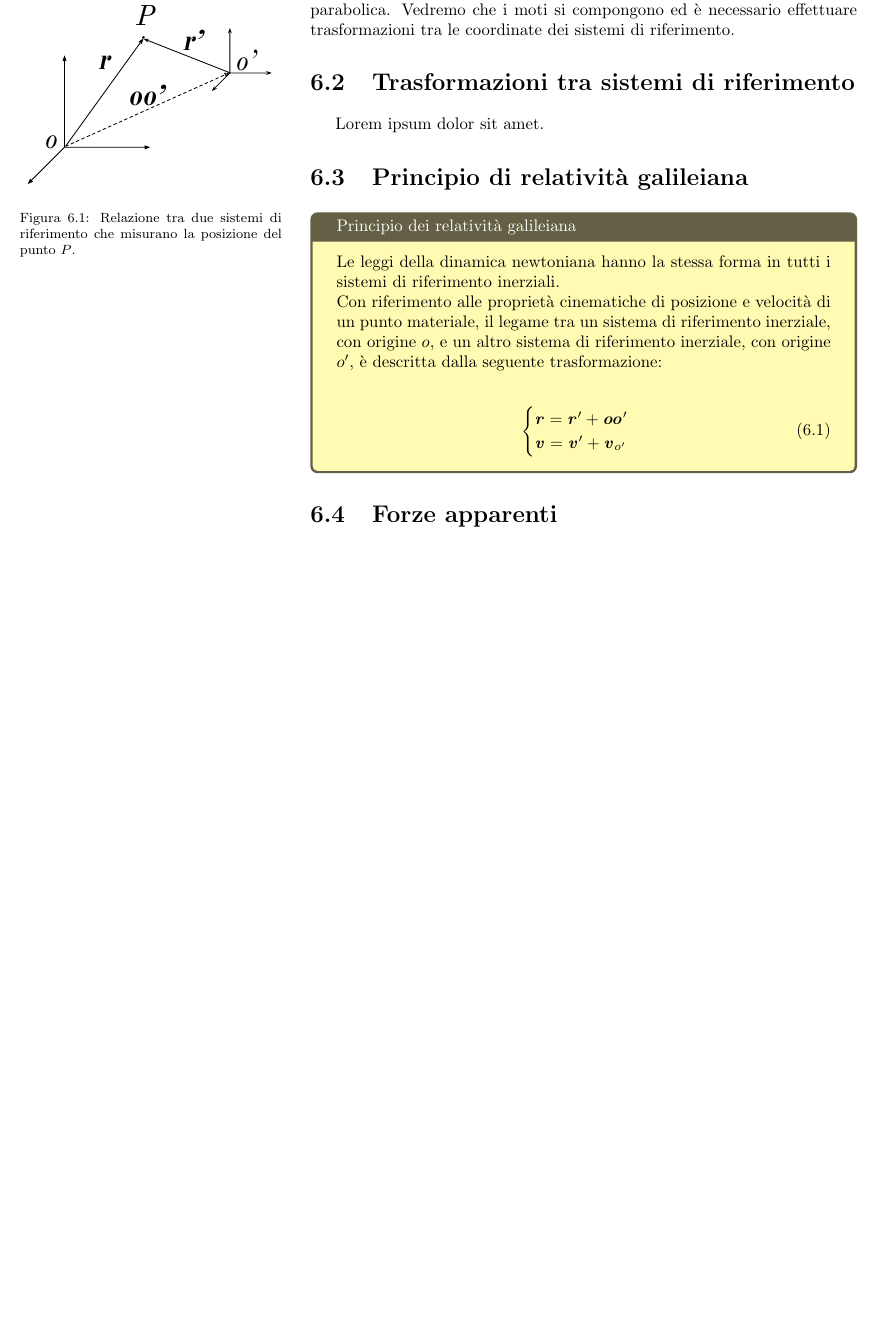
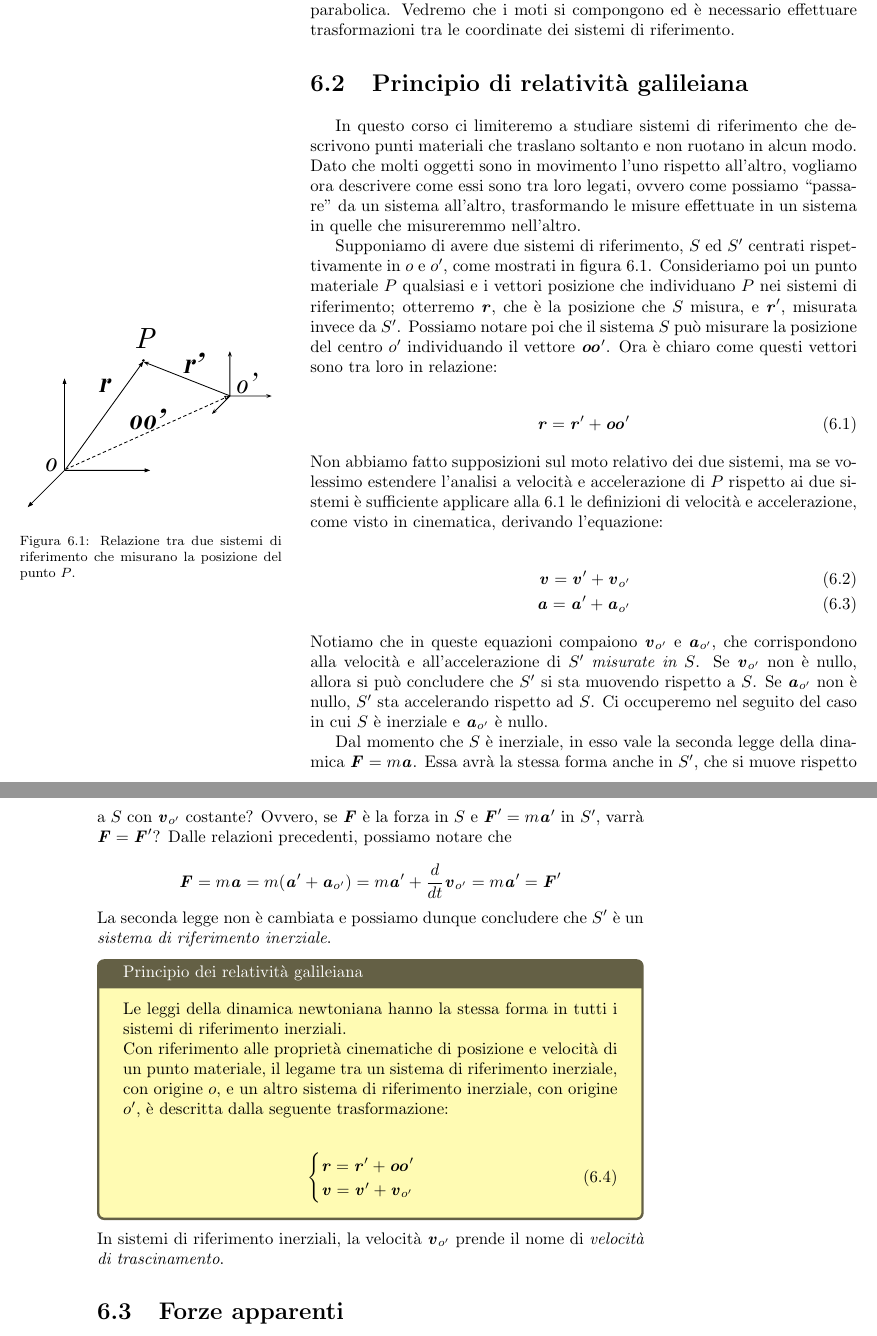
Before and after one commit to zenosaltt/phy, a LaTeX thesis (src/main.tex, which reads src/matter/mainmatter/chapters/05_rif/05_rif.tex): part of page 60 of 100 before the commit and two parts of pages 60 and 61 of 102 after it, the two joined at a grey line, cut so that both start at the same text, the shorter picture padded with empty space. Compiled offline with pdfLaTeX.

Commit message:
makefile update e integrazioni capitolo relativita

```diff
--- a/src/matter/mainmatter/chapters/05_rif/05_rif.tex
+++ b/src/matter/mainmatter/chapters/05_rif/05_rif.tex
@@ -59,18 +59,67 @@ una traiettoria parabolica. Vedremo che i moti si compongono
 ed è necessario effettuare trasformazioni tra le coordinate dei
 sistemi di riferimento.
 
-\section{Trasformazioni tra sistemi di riferimento}
-Lorem ipsum dolor sit amet.
+
+\section{Principio di relatività galileiana}
+In questo corso ci limiteremo a studiare sistemi di riferimento che
+descrivono punti materiali che traslano soltanto e non ruotano in
+alcun modo. Dato che molti oggetti sono in movimento l'uno rispetto
+all'altro, vogliamo ora descrivere come essi sono tra loro legati,
+ovvero come possiamo ``passare'' da un sistema all'altro, trasformando
+le misure effettuate in un sistema in quelle che misureremmo nell'altro.
+
+Supponiamo di avere due sistemi di riferimento, $S$ ed $S'$
+centrati rispettivamente in $o$ e $o'$, come mostrati in figura
+\ref{sistemi}. Consideriamo poi un punto materiale $P$ qualsiasi
+e i vettori posizione che individuano $P$ nei sistemi di riferimento;
+otterremo $\vecsymb{r}$, che è la posizione che $S$ misura,
+e $\vecsymb{r}'$, misurata invece da $S'$. Possiamo notare poi che il
+sistema $S$ può misurare la posizione del centro $o'$ individuando
+il vettore $\vecsymb{oo}'$. Ora è chiaro come questi vettori sono
+tra loro in relazione:
+
+\begin{align}
+    \vecsymb{r} = \vecsymb{r}' + \vecsymb{oo}'\label{relpos}
+\end{align}
+
 
 \begin{marginfigure}
     \centering
     \includegraphics[width = \marginparwidth]{sistemirelativi.pdf}
     \caption{Relazione tra due sistemi di riferimento che misurano
     la posizione del punto $P$.}
+    \label{sistemi}
 \end{marginfigure}
 
+\noindent Non abbiamo fatto supposizioni sul moto relativo dei
+due sistemi, ma se volessimo estendere l'analisi a velocità e
+accelerazione di $P$ rispetto ai due sistemi è sufficiente
+applicare alla \ref{relpos} le definizioni di velocità e accelerazione,
+come visto in cinematica, derivando l'equazione:
 
-\section{Principio di relatività galileiana}
+\begin{align}
+    \vecsymb{v} = \vecsymb{v}' + \vecsymb{v}_{o'}\\
+    \vecsymb{a} = \vecsymb{a}' + \vecsymb{a}_{o'}
+\end{align}
+
+\noindent Notiamo che in queste equazioni compaiono $\vecsymb{v}_{o'}$
+e $\vecsymb{a}_{o'}$, che corrispondono alla velocità e all'accelerazione
+di $S'$ \emph{misurate in $S$}. Se $\vecsymb{v}_{o'}$ non è nullo, allora
+si può concludere che $S'$ si sta muovendo rispetto a $S$. Se $\vecsymb{a}_{o'}$
+non è nullo, $S'$ sta accelerando rispetto ad $S$. Ci occuperemo nel seguito del
+caso in cui $S$ è inerziale e $\vecsymb{a}_{o'}$ è nullo.
+
+Dal momento che $S$ è inerziale, in esso vale la seconda legge della
+dinamica $\vecsymb{F} = m\vecsymb{a}$. Essa avrà la stessa forma anche
+in $S'$, che si muove rispetto a $S$ con $\vecsymb{v}_{o'}$ costante?
+Ovvero, se $\vecsymb{F}$ è la forza in $S$ e $\vecsymb{F}' = m\vecsymb{a}'$ in $S'$,
+varrà $\vecsymb{F} = \vecsymb{F}'$?
+Dalle relazioni precedenti, possiamo notare che
+
+\[ \vecsymb{F} = m\vecsymb{a} = m(\vecsymb{a}' + \vecsymb{a}_{o'}) = m\vecsymb{a}' + \frac{d}{dt}\vecsymb{v}_{o'} = m\vecsymb{a}' = \vecsymb{F}' \]
+
+\noindent La seconda legge non è cambiata e possiamo dunque concludere
+che $S'$ è un \textit{sistema di riferimento inerziale}.
 
 \begin{tcolorbox}[colback = yellow!30, colframe = yellow!30!black, title = {Principio dei relatività galileiana}]
 Le leggi della dinamica newtoniana hanno la stessa forma in tutti i
@@ -89,6 +138,9 @@ origine $o'$, è descritta dalla seguente trasformazione:
 \end{align}
 \end{tcolorbox}
 
+\noindent In sistemi di riferimento inerziali, la velocità $\vecsymb{v}_{o'}$
+prende il nome di \textit{velocità di trascinamento}.
+
 
 \section{Forze apparenti}
 
```
Also changed, not shown: src/Makefile, 1 other file.
